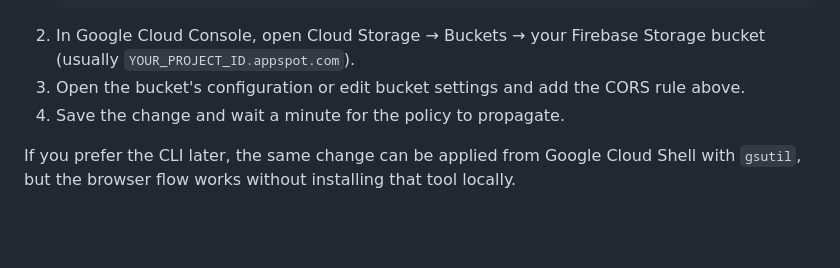
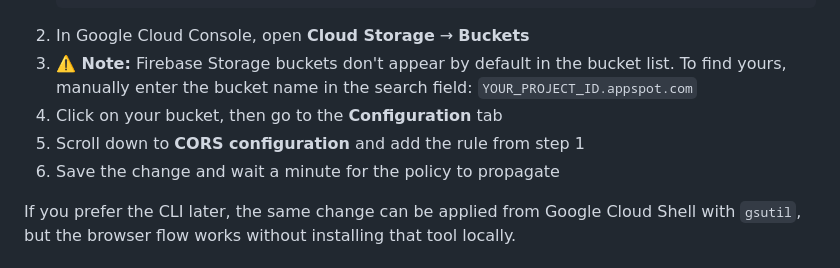
Before and after one commit to israels/Party-Greetings, a Markdown page: SETUP.md, the part around the change. GitHub-like rendering; blank space fills up the shorter version.

````diff
--- a/SETUP.md
+++ b/SETUP.md
@@ -90,9 +90,11 @@ To allow the gallery to download media files from Firebase Storage, configure CO
      }
    ]
    ```
-2. In Google Cloud Console, open Cloud Storage → Buckets → your Firebase Storage bucket (usually `YOUR_PROJECT_ID.appspot.com`).
-3. Open the bucket's configuration or edit bucket settings and add the CORS rule above.
-4. Save the change and wait a minute for the policy to propagate.
+2. In Google Cloud Console, open **Cloud Storage** → **Buckets**
+3. **⚠️ Note:** Firebase Storage buckets don't appear by default in the bucket list. To find yours, manually enter the bucket name in the search field: `YOUR_PROJECT_ID.appspot.com`
+4. Click on your bucket, then go to the **Configuration** tab
+5. Scroll down to **CORS configuration** and add the rule from step 1
+6. Save the change and wait a minute for the policy to propagate
 
 If you prefer the CLI later, the same change can be applied from Google Cloud Shell with `gsutil`, but the browser flow works without installing that tool locally.
 
````
Also changed, not shown: README.md (+5 -1 lines).
